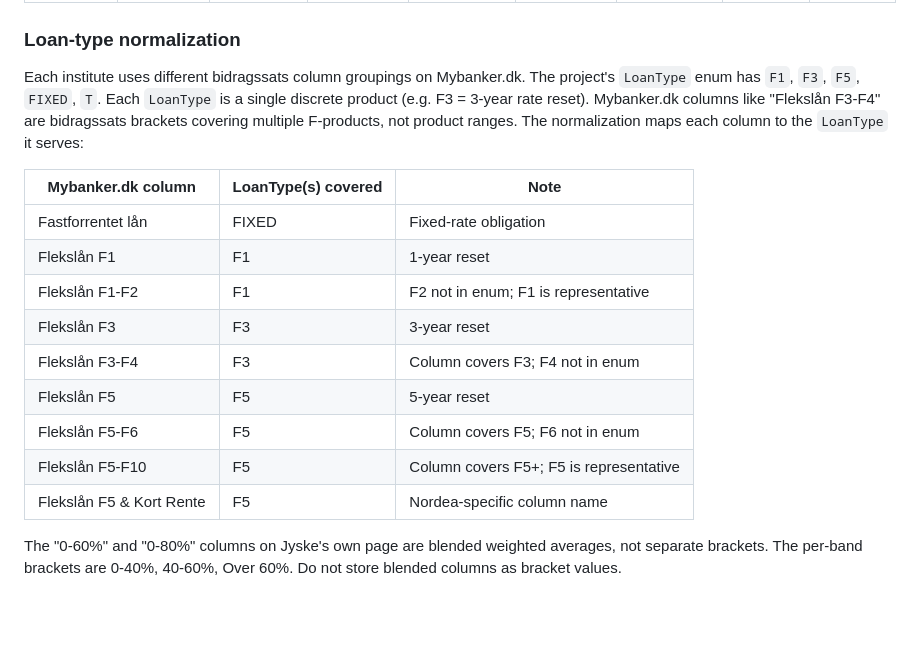
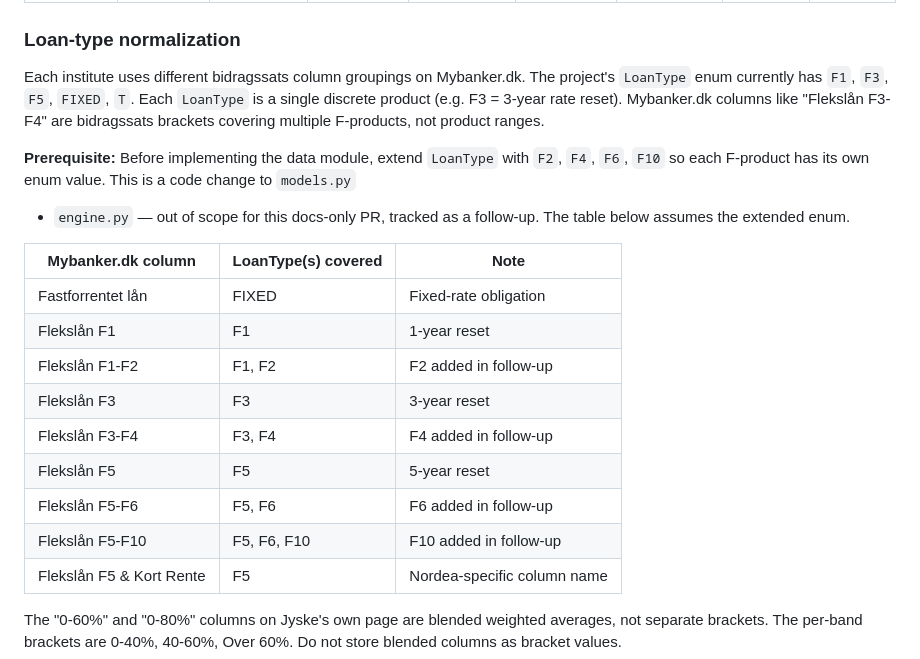
Before and after one commit to JakobHavtorn/boligregner-os, a Markdown page: docs/market-data-sources.md, the part around the change. Rendered like a GitHub page; blank space fills up the shorter version.

Commit message:
fix: update market-data-sources.md normalization table for extended enum
Match implementation-plan.md: F2/F4/F6/F10 to be added as follow-up
code change. Each F-product gets its own LoanType enum value.

```diff
--- a/docs/market-data-sources.md
+++ b/docs/market-data-sources.md
@@ -197,21 +197,25 @@ identical values.
 ### Loan-type normalization
 
 Each institute uses different bidragssats column groupings on Mybanker.dk. The project's
-`LoanType` enum has `F1`, `F3`, `F5`, `FIXED`, `T`. Each `LoanType` is a single discrete
-product (e.g. F3 = 3-year rate reset). Mybanker.dk columns like "Flekslån F3-F4" are
-bidragssats brackets covering multiple F-products, not product ranges. The normalization
-maps each column to the `LoanType` it serves:
+`LoanType` enum currently has `F1`, `F3`, `F5`, `FIXED`, `T`. Each `LoanType` is a single
+discrete product (e.g. F3 = 3-year rate reset). Mybanker.dk columns like "Flekslån F3-F4"
+are bidragssats brackets covering multiple F-products, not product ranges.
+
+**Prerequisite:** Before implementing the data module, extend `LoanType` with `F2`, `F4`,
+`F6`, `F10` so each F-product has its own enum value. This is a code change to `models.py`
++ `engine.py` — out of scope for this docs-only PR, tracked as a follow-up. The table below
+assumes the extended enum.
 
 | Mybanker.dk column | LoanType(s) covered | Note |
 |---|---|---|
 | Fastforrentet lån | FIXED | Fixed-rate obligation |
 | Flekslån F1 | F1 | 1-year reset |
-| Flekslån F1-F2 | F1 | F2 not in enum; F1 is representative |
+| Flekslån F1-F2 | F1, F2 | F2 added in follow-up |
 | Flekslån F3 | F3 | 3-year reset |
-| Flekslån F3-F4 | F3 | Column covers F3; F4 not in enum |
+| Flekslån F3-F4 | F3, F4 | F4 added in follow-up |
 | Flekslån F5 | F5 | 5-year reset |
-| Flekslån F5-F6 | F5 | Column covers F5; F6 not in enum |
-| Flekslån F5-F10 | F5 | Column covers F5+; F5 is representative |
+| Flekslån F5-F6 | F5, F6 | F6 added in follow-up |
+| Flekslån F5-F10 | F5, F6, F10 | F10 added in follow-up |
 | Flekslån F5 & Kort Rente | F5 | Nordea-specific column name |
 
 The "0-60%" and "0-80%" columns on Jyske's own page are blended weighted averages, not
```
